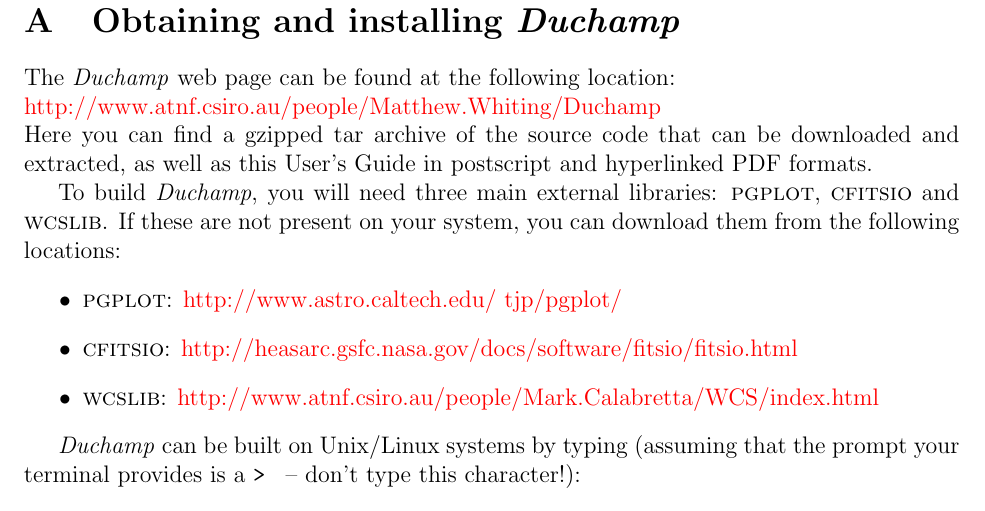
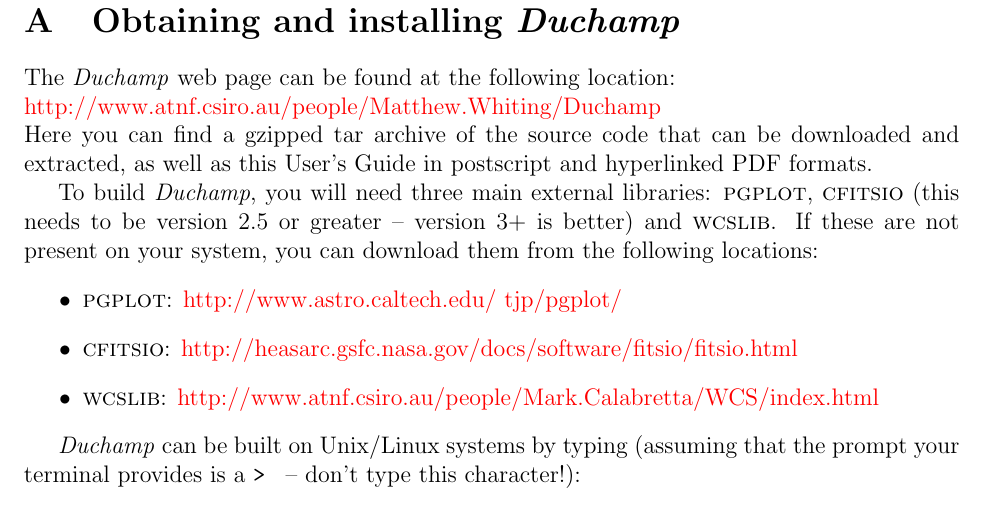
Before and after one commit to MrHamdulay/duchamp, a LaTeX document (docs/Guide.tex, which reads docs/app-install.tex): part of page 19 of 32, cut so that both start at the same text. Compiled offline with pdfLaTeX.

Commit message:
A couple of changes:  * Removed the Fortran search in the configure script -- we don't use it.  * Cleaned up some of the fits-I/O tasks, adding some functions that check for the existence of the FITS file (fits_file_exists).  * This task is only in v2.5+ of cfitsio, so added notes to this effect in README and the Guide.  * Improved the exiting and warning messages in mainDuchamp.cc.
git-svn-id: http://svn.atnf.csiro.au/duchamp/trunk@168 450e7745-72da-457f-8a74-b07dc0cda934

```diff
--- a/docs/app-install.tex
+++ b/docs/app-install.tex
@@ -9,8 +9,10 @@
 and hyperlinked PDF formats.
 
 To build \duchamp, you will need three main external libraries:
-\textsc{pgplot}, \textsc{cfitsio} and \textsc{wcslib}. If these are not present on your system,
-you can download them from the following locations:
+\textsc{pgplot}, \textsc{cfitsio} (this needs to be version 2.5 or
+greater -- version 3+ is better) and \textsc{wcslib}. If these are not
+present on your system, you can download them from the following
+locations:
 \begin{itemize}
 \item \textsc{pgplot}:
 \href{http://www.astro.caltech.edu/~tjp/pgplot/}%
```
Also changed, not shown: 8 other files.
